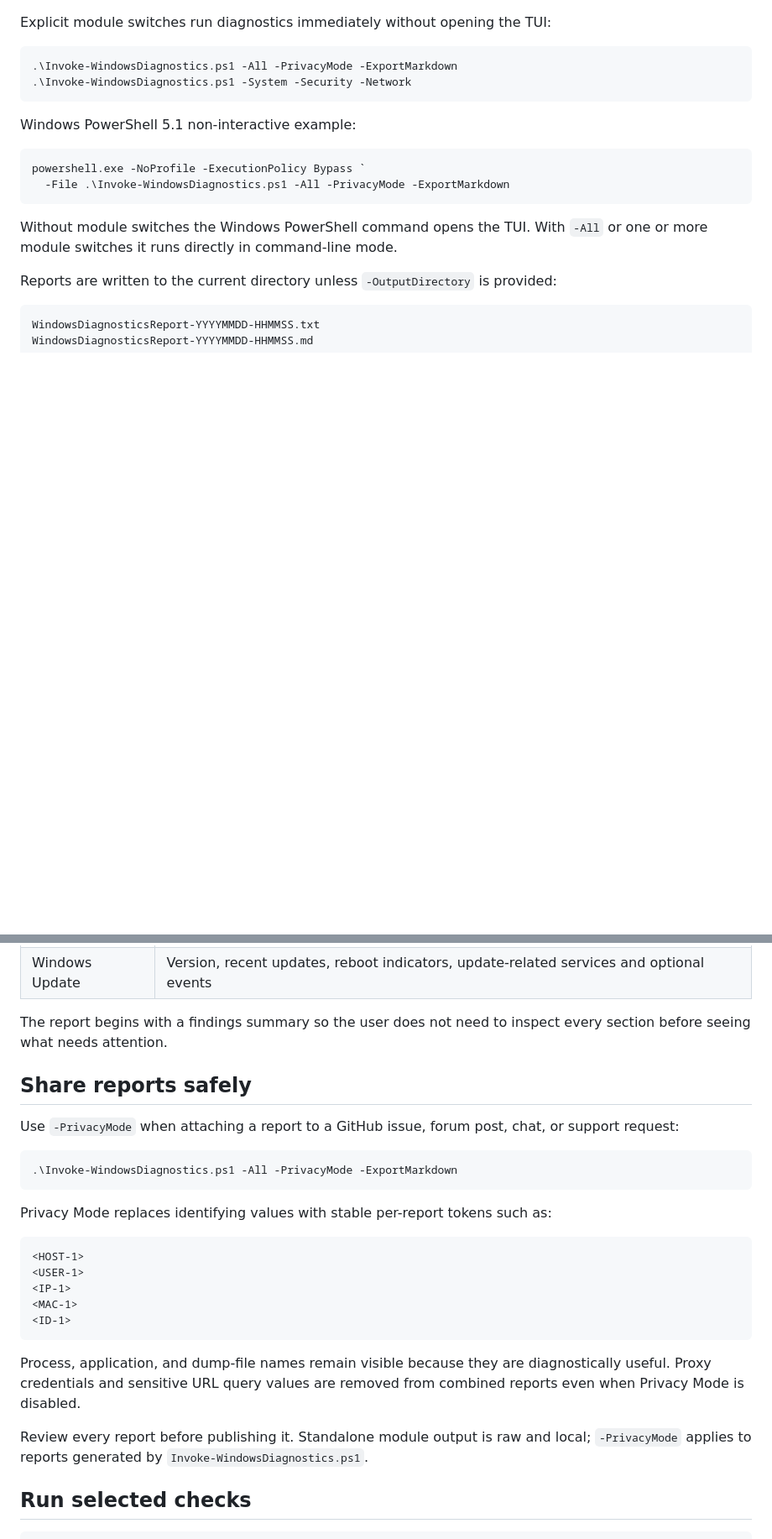
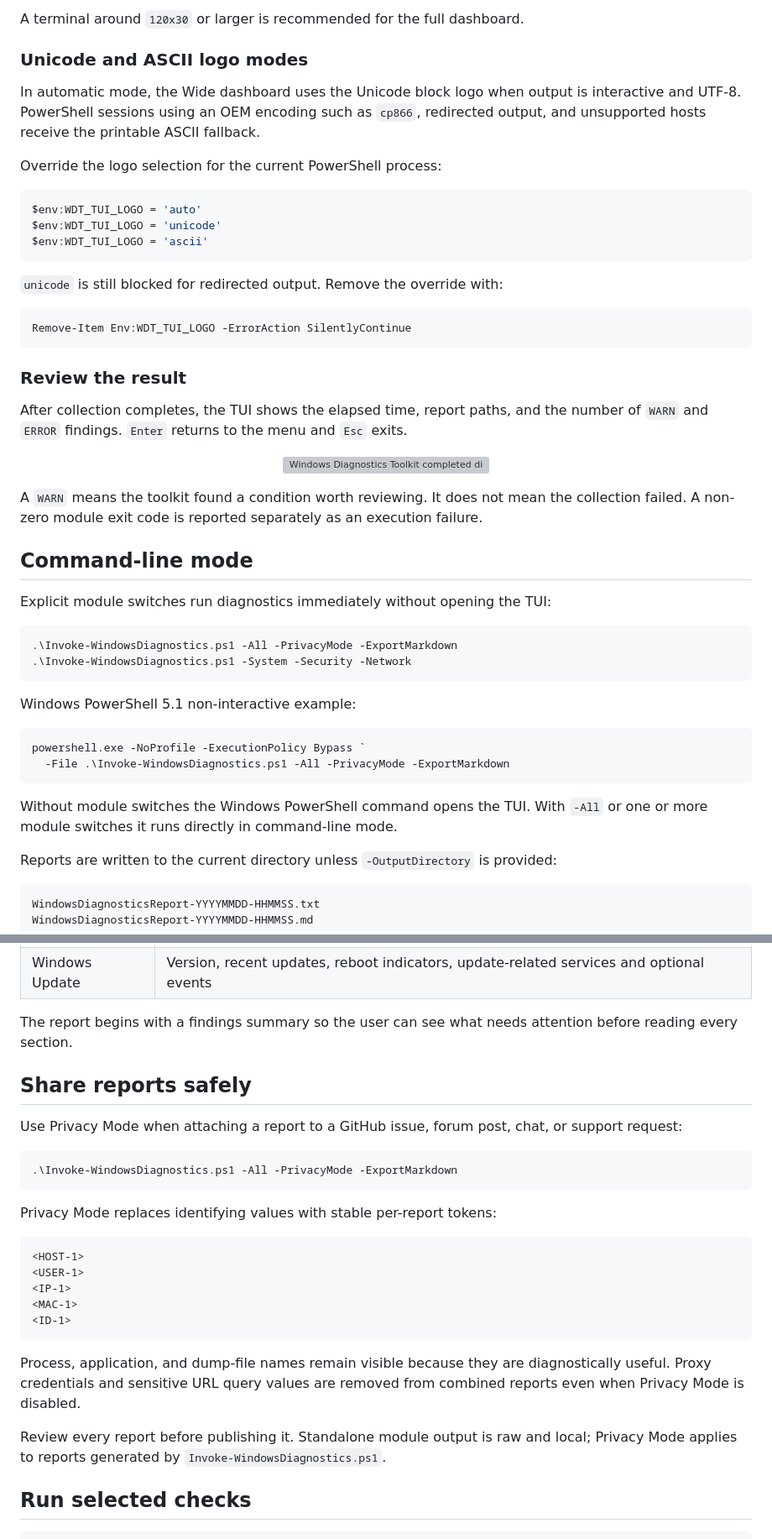
Before and after one commit to 0x0bug/windows-diagnostics-toolkit, a Markdown page: README.md, 2 parts joined by grey strips. Shown at 84% size. Rendered like a GitHub page; blank space fills up the shorter version; grey boxes are pictures that could not be loaded.

````diff
--- a/README.md
+++ b/README.md
@@ -47,3 +72,34 @@ If PowerShell reports that `pwsh` is not recognized, PowerShell 7 is not install
+A terminal around `120x30` or larger is recommended for the full dashboard.
+
+### Unicode and ASCII logo modes
+
+In automatic mode, the Wide dashboard uses the Unicode block logo when output is interactive and UTF-8. PowerShell sessions using an OEM encoding such as `cp866`, redirected output, and unsupported hosts receive the printable ASCII fallback.
+
+Override the logo selection for the current PowerShell process:
+
+```powershell
+$env:WDT_TUI_LOGO = 'auto'
+$env:WDT_TUI_LOGO = 'unicode'
+$env:WDT_TUI_LOGO = 'ascii'
+```
+
+`unicode` is still blocked for redirected output. Remove the override with:
+
+```powershell
+Remove-Item Env:WDT_TUI_LOGO -ErrorAction SilentlyContinue
+```
+
+### Review the result
+
+After collection completes, the TUI shows the elapsed time, report paths, and the number of `WARN` and `ERROR` findings. `Enter` returns to the menu and `Esc` exits.
+
+<p align="center">
+  <img src="site/assets/tui-result.png" alt="Windows Diagnostics Toolkit completed diagnostics screen" width="100%">
+</p>
+
+A `WARN` means the toolkit found a condition worth reviewing. It does not mean the collection failed. A non-zero module exit code is reported separately as an execution failure.
+
+## Command-line mode
 
 Explicit module switches run diagnostics immediately without opening the TUI:
 
@@ -83,17 +139,17 @@ WindowsDiagnosticsReport-YYYYMMDD-HHMMSS.md
 | Services | Automatic services not running, optional startup and scheduled-task checks |
 | Windows Update | Version, recent updates, reboot indicators, update-related services and optional events |
 
-The report begins with a findings summary so the user does not need to inspect every section before seeing what needs attention.
+The report begins with a findings summary so the user can see what needs attention before reading every section.
 
 ## Share reports safely
 
-Use `-PrivacyMode` when attaching a report to a GitHub issue, forum post, chat, or support request:
+Use Privacy Mode when attaching a report to a GitHub issue, forum post, chat, or support request:
 
 ```powershell
 .\Invoke-WindowsDiagnostics.ps1 -All -PrivacyMode -ExportMarkdown
 ```
 
-Privacy Mode replaces identifying values with stable per-report tokens such as:
+Privacy Mode replaces identifying values with stable per-report tokens:
 
 ```text
 <HOST-1>
@@ -105,7 +161,7 @@ Privacy Mode replaces identifying values with stable per-report tokens such as:
 
 Process, application, and dump-file names remain visible because they are diagnostically useful. Proxy credentials and sensitive URL query values are removed from combined reports even when Privacy Mode is disabled.
 
-Review every report before publishing it. Standalone module output is raw and local; `-PrivacyMode` applies to reports generated by `Invoke-WindowsDiagnostics.ps1`.
+Review every report before publishing it. Standalone module output is raw and local; Privacy Mode applies to reports generated by `Invoke-WindowsDiagnostics.ps1`.
 
 ## Run selected checks
 
````
Also changed, not shown: other parts of README.md (+41 -18 lines).
